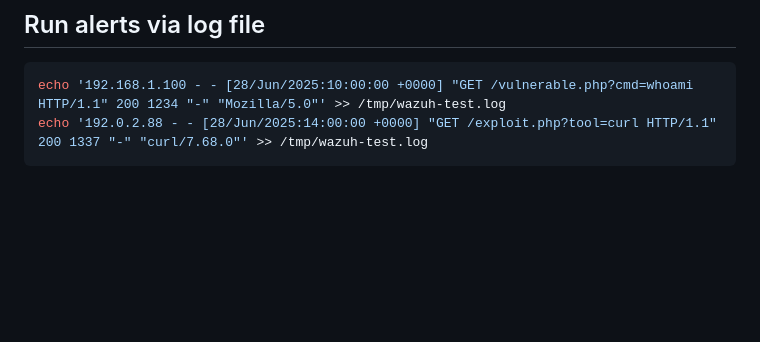
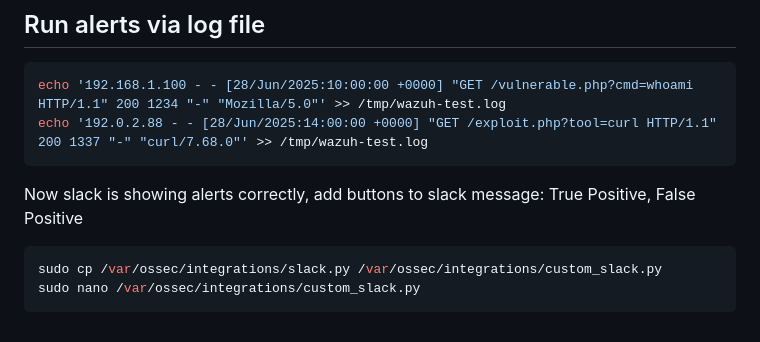
Before and after one commit to sefatuter/acme-siem, a Markdown page: README.md, the part around the change. Rendered like a GitHub page; blank space fills up the shorter version.

````diff
--- a/README.md
+++ b/README.md
@@ -165,3 +165,9 @@ sudo systemctl status wazuh-manager
 echo '192.168.1.100 - - [28/Jun/2025:10:00:00 +0000] "GET /vulnerable.php?cmd=whoami HTTP/1.1" 200 1234 "-" "Mozilla/5.0"' >> /tmp/wazuh-test.log
 echo '192.0.2.88 - - [28/Jun/2025:14:00:00 +0000] "GET /exploit.php?tool=curl HTTP/1.1" 200 1337 "-" "curl/7.68.0"' >> /tmp/wazuh-test.log
 ```
+Now slack is showing alerts correctly, add buttons to slack message: True Positive, False Positive
+
+```bash
+sudo cp /var/ossec/integrations/slack.py /var/ossec/integrations/custom_slack.py
+sudo nano /var/ossec/integrations/custom_slack.py
+```
````
